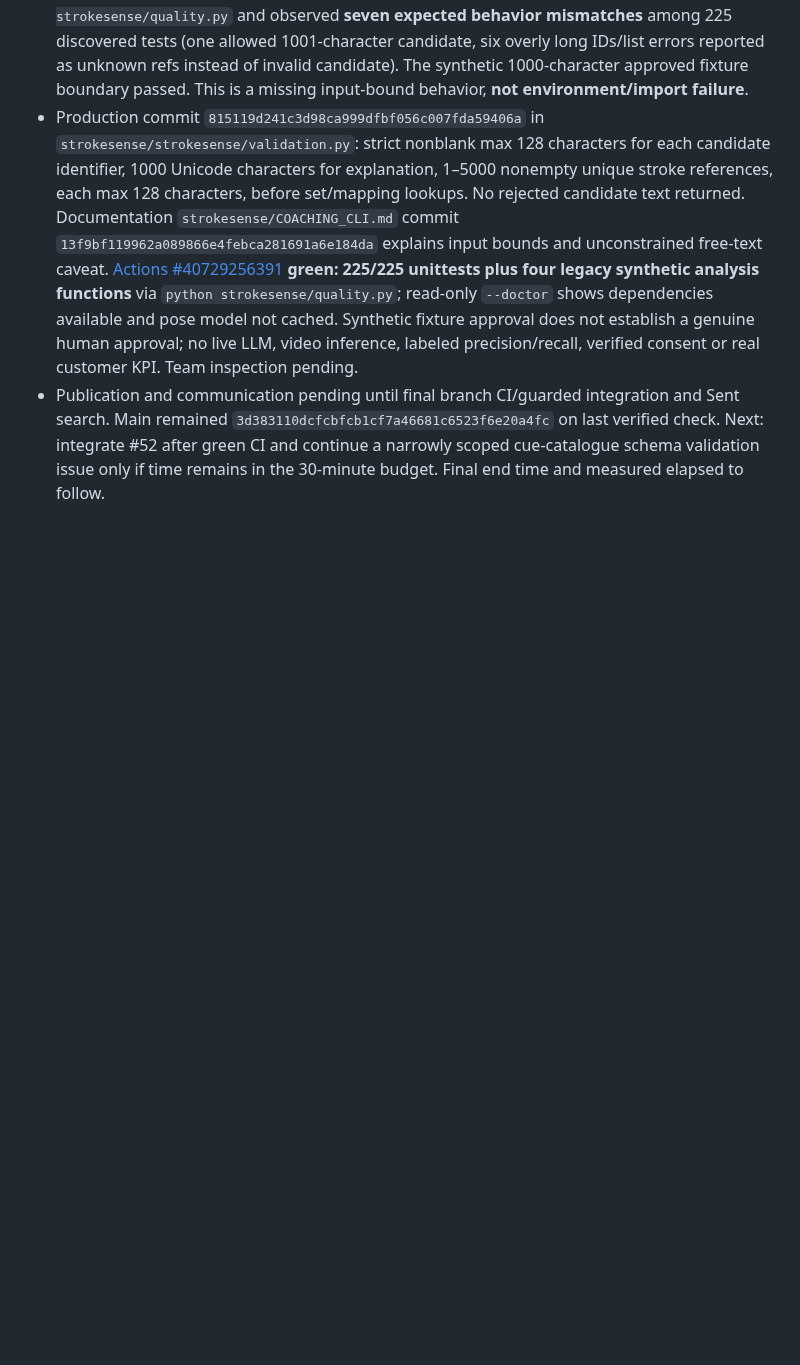
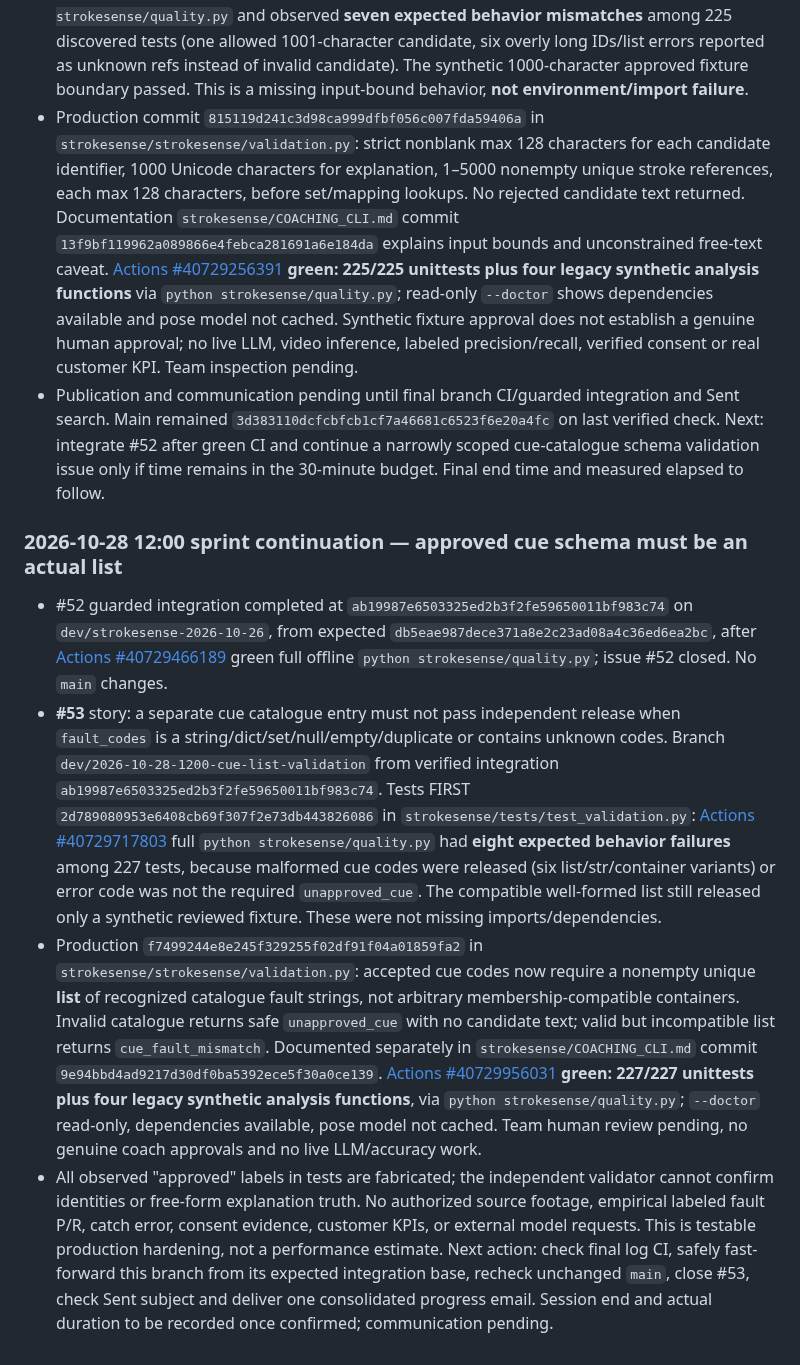
Before and after one commit to KemalGC/CS4501_Startup, a Markdown page: llm.md, the part around the change. GitHub-like rendering; blank space fills up the shorter version.

Commit message:
docs: record tested cue-list safety and handoff (#53)

```diff
--- a/llm.md
+++ b/llm.md
@@ -1616,3 +1616,11 @@ template as a run.
 - Issue **#52**: independent structured coaching validator must reject oversized candidate text, cue/fault/seat/finding IDs, and too many stroke references, before attempting mapping or releasing text. New topic `dev/2026-10-28-1200-candidate-bounds` from verified `db5eae987dece371a8e2c23ad08a4c36ed6ea2bc`. Test-FIRST `15ae1a324e202b8e5f1c1c0328ac806db6eff3ba` added Unicode boundary and negative schema tests in `strokesense/tests/test_validation.py`. [Actions #40729030455](https://github.com/KemalGC/CS4501_Startup/actions/runs/40729030455) ran `python strokesense/quality.py` and observed **seven expected behavior mismatches** among 225 discovered tests (one allowed 1001-character candidate, six overly long IDs/list errors reported as unknown refs instead of invalid candidate). The synthetic 1000-character approved fixture boundary passed. This is a missing input-bound behavior, **not environment/import failure**.
 - Production commit `815119d241c3d98ca999dfbf056c007fda59406a` in `strokesense/strokesense/validation.py`: strict nonblank max 128 characters for each candidate identifier, 1000 Unicode characters for explanation, 1–5000 nonempty unique stroke references, each max 128 characters, before set/mapping lookups. No rejected candidate text returned. Documentation `strokesense/COACHING_CLI.md` commit `13f9bf119962a089866e4febca281691a6e184da` explains input bounds and unconstrained free-text caveat. [Actions #40729256391](https://github.com/KemalGC/CS4501_Startup/actions/runs/40729256391) **green: 225/225 unittests plus four legacy synthetic analysis functions** via `python strokesense/quality.py`; read-only `--doctor` shows dependencies available and pose model not cached. Synthetic fixture approval does not establish a genuine human approval; no live LLM, video inference, labeled precision/recall, verified consent or real customer KPI. Team inspection pending.
 - Publication and communication pending until final branch CI/guarded integration and Sent search. Main remained `3d383110dcfcbfcb1cf7a46681c6523f6e20a4fc` on last verified check. Next: integrate #52 after green CI and continue a narrowly scoped cue-catalogue schema validation issue only if time remains in the 30-minute budget. Final end time and measured elapsed to follow.
+
+
+### 2026-10-28 12:00 sprint continuation — approved cue schema must be an actual list
+
+- #52 guarded integration completed at `ab19987e6503325ed2b3f2fe59650011bf983c74` on `dev/strokesense-2026-10-26`, from expected `db5eae987dece371a8e2c23ad08a4c36ed6ea2bc`, after [Actions #40729466189](https://github.com/KemalGC/CS4501_Startup/actions/runs/40729466189) green full offline `python strokesense/quality.py`; issue #52 closed. No `main` changes.
+- **#53** story: a separate cue catalogue entry must not pass independent release when `fault_codes` is a string/dict/set/null/empty/duplicate or contains unknown codes. Branch `dev/2026-10-28-1200-cue-list-validation` from verified integration `ab19987e6503325ed2b3f2fe59650011bf983c74`. Tests FIRST `2d789080953e6408cb69f307f2e73db443826086` in `strokesense/tests/test_validation.py`: [Actions #40729717803](https://github.com/KemalGC/CS4501_Startup/actions/runs/40729717803) full `python strokesense/quality.py` had **eight expected behavior failures** among 227 tests, because malformed cue codes were released (six list/str/container variants) or error code was not the required `unapproved_cue`. The compatible well-formed list still released only a synthetic reviewed fixture. These were not missing imports/dependencies.
+- Production `f7499244e8e245f329255f02df91f04a01859fa2` in `strokesense/strokesense/validation.py`: accepted cue codes now require a nonempty unique **list** of recognized catalogue fault strings, not arbitrary membership-compatible containers. Invalid catalogue returns safe `unapproved_cue` with no candidate text; valid but incompatible list returns `cue_fault_mismatch`. Documented separately in `strokesense/COACHING_CLI.md` commit `9e94bbd4ad9217d30df0ba5392ece5f30a0ce139`. [Actions #40729956031](https://github.com/KemalGC/CS4501_Startup/actions/runs/40729956031) **green: 227/227 unittests plus four legacy synthetic analysis functions**, via `python strokesense/quality.py`; `--doctor` read-only, dependencies available, pose model not cached. Team human review pending, no genuine coach approvals and no live LLM/accuracy work.
+- All observed "approved" labels in tests are fabricated; the independent validator cannot confirm identities or free-form explanation truth. No authorized source footage, empirical labeled fault P/R, catch error, consent evidence, customer KPIs, or external model requests. This is testable production hardening, not a performance estimate. Next action: check final log CI, safely fast-forward this branch from its expected integration base, recheck unchanged `main`, close #53, check Sent subject and deliver one consolidated progress email. Session end and actual duration to be recorded once confirmed; communication pending.
```
